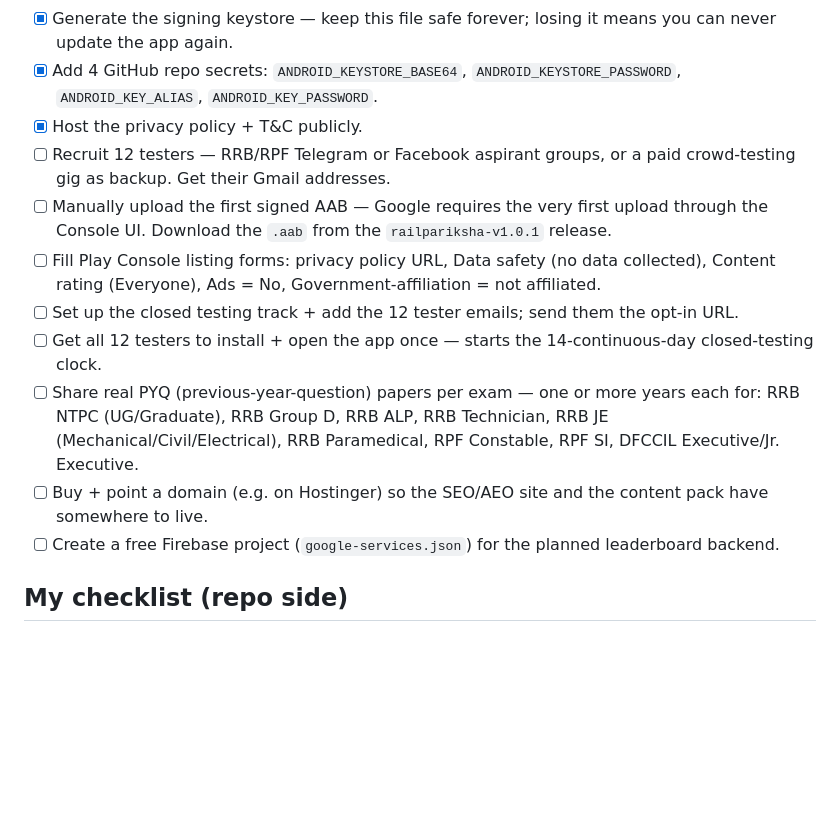
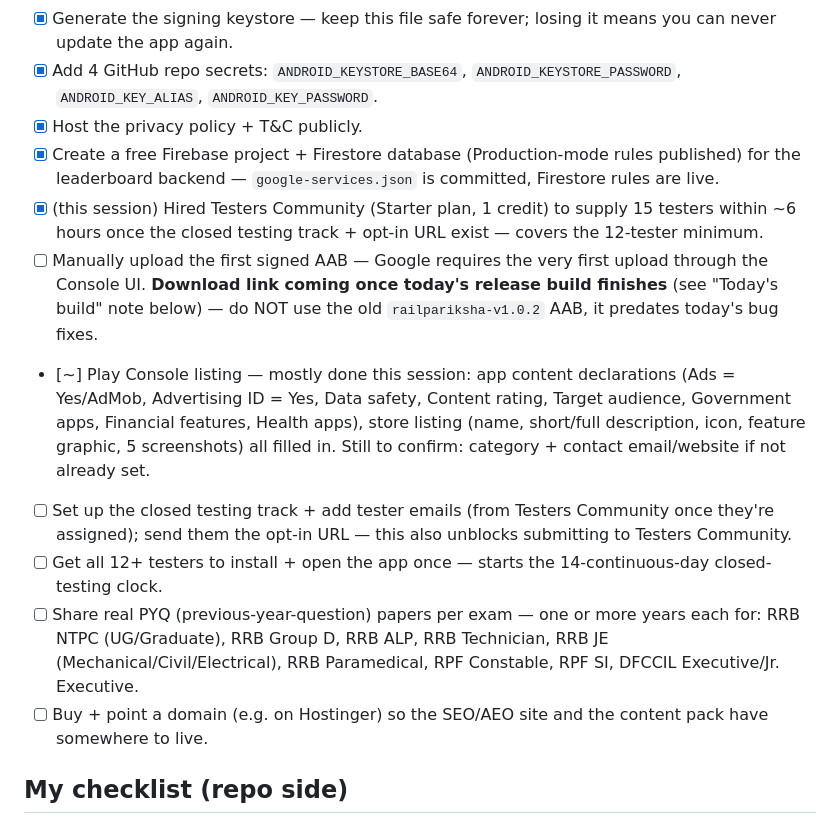
Before and after one commit to aniketbabar97-commits/MahaPariksha, a Markdown page: railpariksha/docs/LAUNCH_CHECKLIST.md, the part around one of its changes. GitHub-like rendering; blank space fills up the shorter version.

```diff
--- a/railpariksha/docs/LAUNCH_CHECKLIST.md
+++ b/railpariksha/docs/LAUNCH_CHECKLIST.md
@@ -17,14 +17,14 @@ out of sync between syncs, which is what happened before this update.
 - [x] Generate the signing keystore — keep this file safe forever; losing it means you can never update the app again.
 - [x] Add 4 GitHub repo secrets: `ANDROID_KEYSTORE_BASE64`, `ANDROID_KEYSTORE_PASSWORD`, `ANDROID_KEY_ALIAS`, `ANDROID_KEY_PASSWORD`.
 - [x] Host the privacy policy + T&C publicly.
-- [ ] Recruit 12 testers — RRB/RPF Telegram or Facebook aspirant groups, or a paid crowd-testing gig as backup. Get their Gmail addresses.
-- [ ] Manually upload the first signed AAB — Google requires the very first upload through the Console UI. Download the `.aab` from the `railpariksha-v1.0.1` release.
-- [ ] Fill Play Console listing forms: privacy policy URL, Data safety (no data collected), Content rating (Everyone), Ads = No, Government-affiliation = not affiliated.
-- [ ] Set up the closed testing track + add the 12 tester emails; send them the opt-in URL.
-- [ ] Get all 12 testers to install + open the app once — starts the 14-continuous-day closed-testing clock.
+- [x] Create a free Firebase project + Firestore database (Production-mode rules published) for the leaderboard backend — `google-services.json` is committed, Firestore rules are live.
+- [x] (this session) Hired Testers Community (Starter plan, 1 credit) to supply 15 testers within ~6 hours once the closed testing track + opt-in URL exist — covers the 12-tester minimum.
+- [ ] Manually upload the first signed AAB — Google requires the very first upload through the Console UI. **Download link coming once today's release build finishes** (see "Today's build" note below) — do NOT use the old `railpariksha-v1.0.2` AAB, it predates today's bug fixes.
+- [~] Play Console listing — mostly done this session: app content declarations (Ads = Yes/AdMob, Advertising ID = Yes, Data safety, Content rating, Target audience, Government apps, Financial features, Health apps), store listing (name, short/full description, icon, feature graphic, 5 screenshots) all filled in. Still to confirm: category + contact email/website if not already set.
+- [ ] Set up the closed testing track + add tester emails (from Testers Community once they're assigned); send them the opt-in URL — this also unblocks submitting to Testers Community.
+- [ ] Get all 12+ testers to install + open the app once — starts the 14-continuous-day closed-testing clock.
 - [ ] Share real PYQ (previous-year-question) papers per exam — one or more years each for: RRB NTPC (UG/Graduate), RRB Group D, RRB ALP, RRB Technician, RRB JE (Mechanical/Civil/Electrical), RRB Paramedical, RPF Constable, RPF SI, DFCCIL Executive/Jr. Executive.
 - [ ] Buy + point a domain (e.g. on Hostinger) so the SEO/AEO site and the content pack have somewhere to live.
-- [ ] Create a free Firebase project (`google-services.json`) for the planned leaderboard backend.
 
 ## My checklist (repo side)
 
```
Also changed, not shown: other parts of railpariksha/docs/LAUNCH_CHECKLIST.md (+15 -5 lines).
